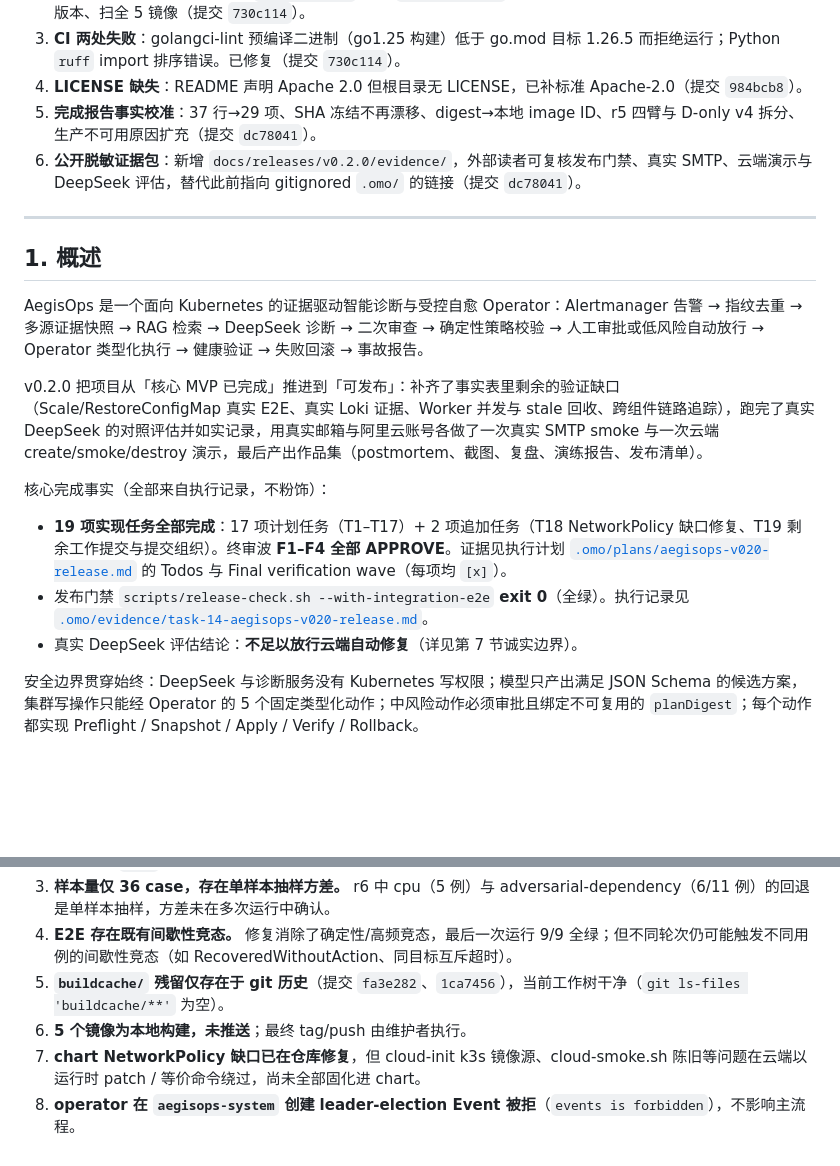
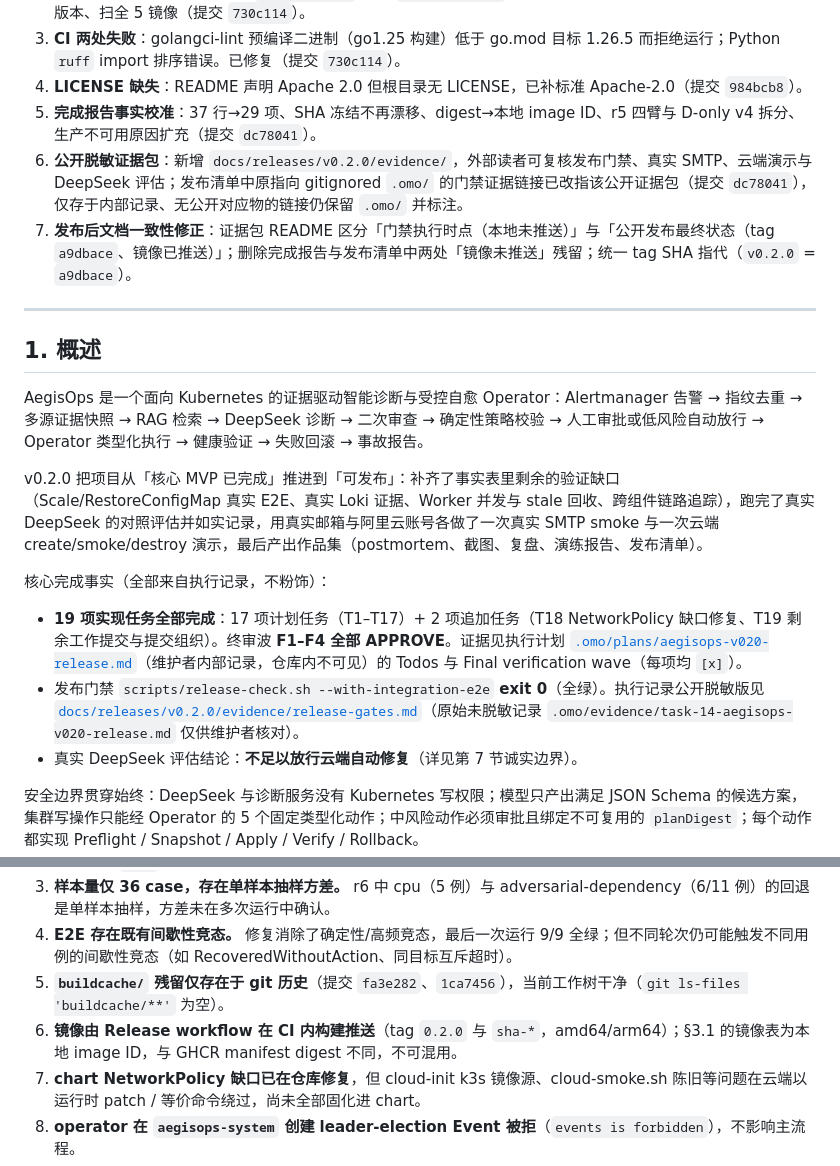
Before and after one commit to user27c/aegisops, a Markdown page: docs/PROJECT-COMPLETE-v0.2.0.md, 2 parts joined by grey strips. Drawn GitHub-style; blank space fills up the shorter version.

Commit message:
docs: 发布后一致性修正（证据包时点标注、未推送残留、tag SHA 统一）

```diff
--- a/docs/PROJECT-COMPLETE-v0.2.0.md
+++ b/docs/PROJECT-COMPLETE-v0.2.0.md
@@ -16,7 +16,8 @@ v0.2.0 最初在本地冻结于 `4f89b60` 但**未公开发布**（无远端 tag
 3. **CI 两处失败**：golangci-lint 预编译二进制（go1.25 构建）低于 go.mod 目标 1.26.5 而拒绝运行；Python `ruff` import 排序错误。已修复（提交 `730c114`）。
 4. **LICENSE 缺失**：README 声明 Apache 2.0 但根目录无 LICENSE，已补标准 Apache-2.0（提交 `984bcb8`）。
 5. **完成报告事实校准**：37 行→29 项、SHA 冻结不再漂移、digest→本地 image ID、r5 四臂与 D-only v4 拆分、生产不可用原因扩充（提交 `dc78041`）。
-6. **公开脱敏证据包**：新增 `docs/releases/v0.2.0/evidence/`，外部读者可复核发布门禁、真实 SMTP、云端演示与 DeepSeek 评估，替代此前指向 gitignored `.omo/` 的链接（提交 `dc78041`）。
+6. **公开脱敏证据包**：新增 `docs/releases/v0.2.0/evidence/`，外部读者可复核发布门禁、真实 SMTP、云端演示与 DeepSeek 评估；发布清单中原指向 gitignored `.omo/` 的门禁证据链接已改指该公开证据包（提交 `dc78041`），仅存于内部记录、无公开对应物的链接仍保留 `.omo/` 并标注。
+7. **发布后文档一致性修正**：证据包 README 区分「门禁执行时点（本地未推送）」与「公开发布最终状态（tag `a9dbace`、镜像已推送）」；删除完成报告与发布清单中两处「镜像未推送」残留；统一 tag SHA 指代（`v0.2.0` = `a9dbace`）。
 
 ---
 
@@ -28,8 +29,8 @@ v0.2.0 把项目从「核心 MVP 已完成」推进到「可发布」：补齐
 
 核心完成事实（全部来自执行记录，不粉饰）：
 
-- **19 项实现任务全部完成**：17 项计划任务（T1–T17）+ 2 项追加任务（T18 NetworkPolicy 缺口修复、T19 剩余工作提交与提交组织）。终审波 **F1–F4 全部 APPROVE**。证据见执行计划 [`.omo/plans/aegisops-v020-release.md`](../.omo/plans/aegisops-v020-release.md) 的 Todos 与 Final verification wave（每项均 `[x]`）。
-- 发布门禁 `scripts/release-check.sh --with-integration-e2e` **exit 0**（全绿）。执行记录见 [`.omo/evidence/task-14-aegisops-v020-release.md`](../.omo/evidence/task-14-aegisops-v020-release.md)。
+- **19 项实现任务全部完成**：17 项计划任务（T1–T17）+ 2 项追加任务（T18 NetworkPolicy 缺口修复、T19 剩余工作提交与提交组织）。终审波 **F1–F4 全部 APPROVE**。证据见执行计划 [`.omo/plans/aegisops-v020-release.md`](../.omo/plans/aegisops-v020-release.md)（维护者内部记录，仓库内不可见）的 Todos 与 Final verification wave（每项均 `[x]`）。
+- 发布门禁 `scripts/release-check.sh --with-integration-e2e` **exit 0**（全绿）。执行记录公开脱敏版见 [`docs/releases/v0.2.0/evidence/release-gates.md`](releases/v0.2.0/evidence/release-gates.md)（原始未脱敏记录 `.omo/evidence/task-14-aegisops-v020-release.md` 仅供维护者核对）。
 - 真实 DeepSeek 评估结论：**不足以放行云端自动修复**（详见第 7 节诚实边界）。
 
 安全边界贯穿始终：DeepSeek 与诊断服务没有 Kubernetes 写权限；模型只产出满足 JSON Schema 的候选方案，集群写操作只能经 Operator 的 5 个固定类型化动作；中风险动作必须审批且绑定不可复用的 `planDigest`；每个动作都实现 Preflight / Snapshot / Apply / Verify / Rollback。
@@ -225,7 +226,7 @@ fake 基线（确定性测试替身，不代表模型质量）为对照：根因
 3. **样本量仅 36 case，存在单样本抽样方差。** r6 中 cpu（5 例）与 adversarial-dependency（6/11 例）的回退是单样本抽样，方差未在多次运行中确认。
 4. **E2E 存在既有间歇性竞态。** 修复消除了确定性/高频竞态，最后一次运行 9/9 全绿；但不同轮次仍可能触发不同用例的间歇性竞态（如 RecoveredWithoutAction、同目标互斥超时）。
 5. **`buildcache/` 残留仅存在于 git 历史**（提交 `fa3e282`、`1ca7456`），当前工作树干净（`git ls-files 'buildcache/**'` 为空）。
-6. **5 个镜像为本地构建，未推送**；最终 tag/push 由维护者执行。
+6. **镜像由 Release workflow 在 CI 内构建推送**（tag `0.2.0` 与 `sha-*`，amd64/arm64）；§3.1 的镜像表为本地 image ID，与 GHCR manifest digest 不同，不可混用。
 7. **chart NetworkPolicy 缺口已在仓库修复**，但 cloud-init k3s 镜像源、cloud-smoke.sh 陈旧等问题在云端以运行时 patch / 等价命令绕过，尚未全部固化进 chart。
 8. **operator 在 `aegisops-system` 创建 leader-election Event 被拒**（`events is forbidden`），不影响主流程。
 9. **认证为静态 token，非生产级身份体系。** 当前 viewer/approver 鉴权基于预共享静态 token（SHA256 派生标识，见 6.1），未接入 OIDC/OAuth、mTLS 或短期凭据轮换。
```
Also changed, not shown: docs/release/v0.2.0-checklist.md (+2 -2 lines), 1 other file.
